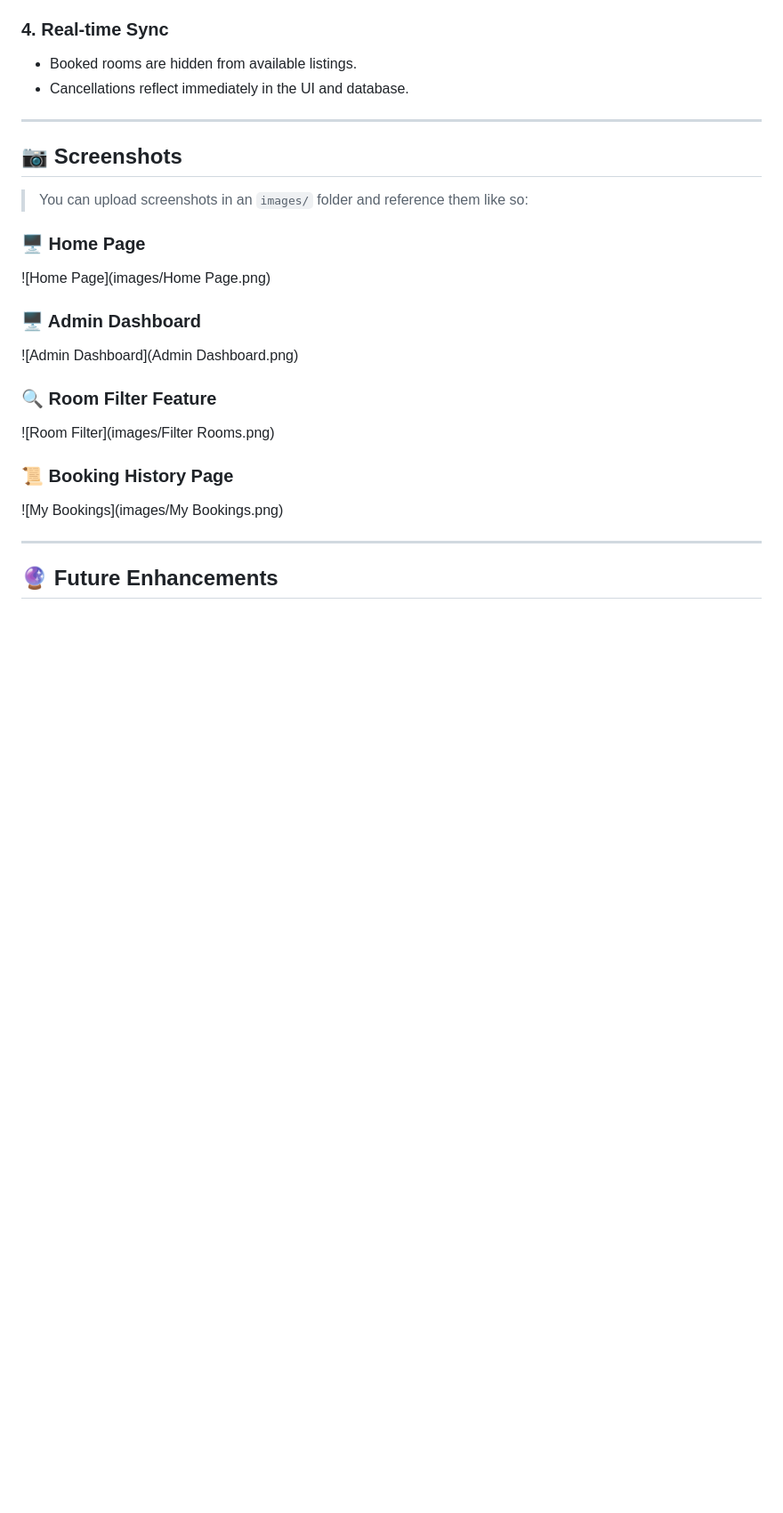
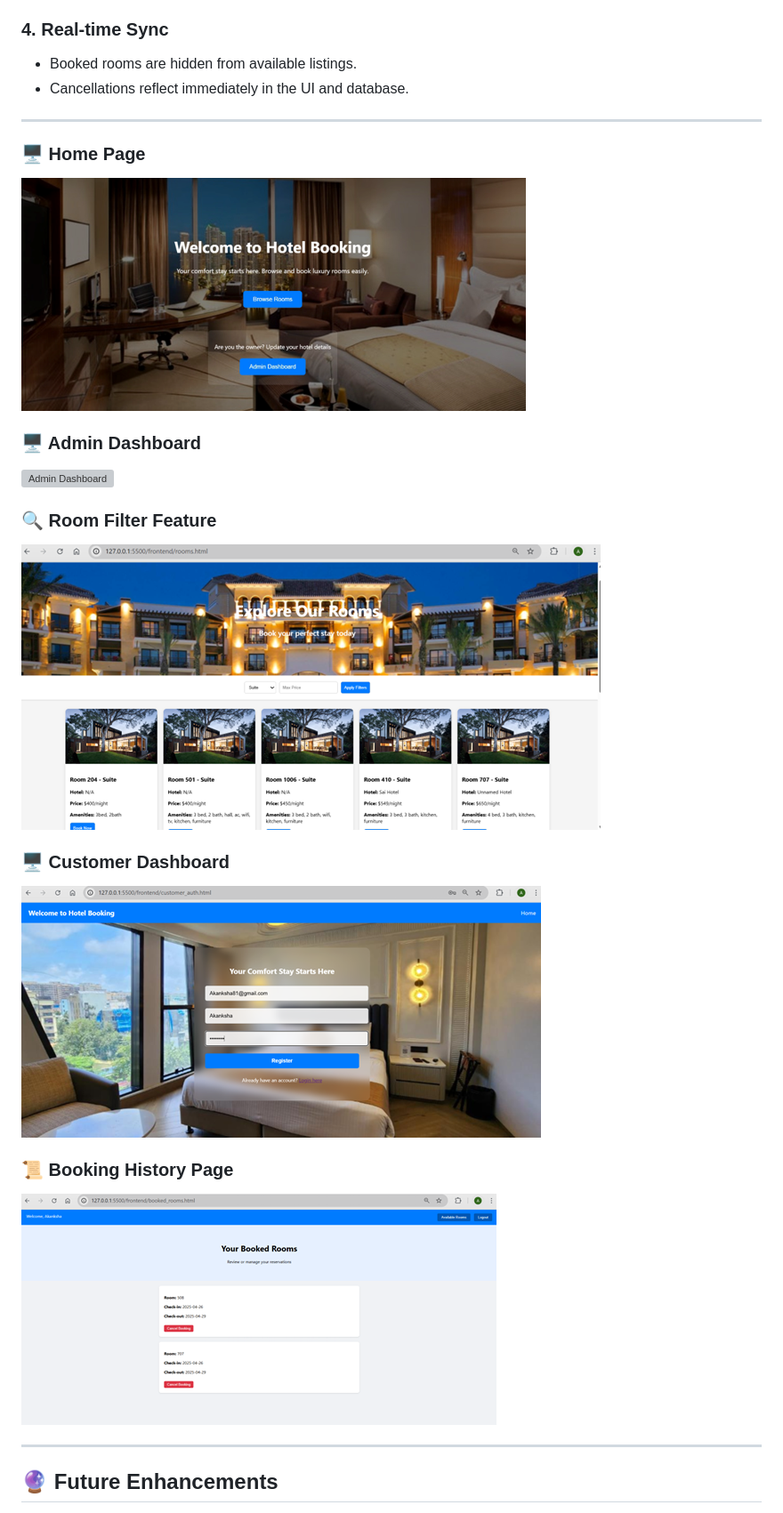
Before and after one commit to Akanksha200008/Hotel-Booking-System, a Markdown page: README.md, the part around the change. Shown at 89% size. Drawn GitHub-style; blank space fills up the shorter version; grey boxes are pictures that could not be loaded.

```diff
--- a/README.md
+++ b/README.md
@@ -81,22 +81,20 @@ Data is updated in real-time via embedded MongoDB queries when bookings or cance
 
 ---
 
-## 📷 Screenshots
-
-> You can upload screenshots in an `images/` folder and reference them like so:
-
 ### 🖥️ Home Page
-![Home Page](images/Home Page.png)
+![Home Page](images/home-page.png)
 
 ### 🖥️ Admin Dashboard
-![Admin Dashboard](Admin Dashboard.png)
+![Admin Dashboard](admin-dashboard.png)
 
 ### 🔍 Room Filter Feature
-![Room Filter](images/Filter Rooms.png)
+![Room Filter](images/filter-rooms.png)
+
+### 🖥️ Customer Dashboard
+![Customer Dashboard](images/customer-login.png)
 
 ### 📜 Booking History Page
-![My Bookings](images/My Bookings.png)
-
+![My Bookings](images/customer-bookings-history.png)
 
 ---
 
```
